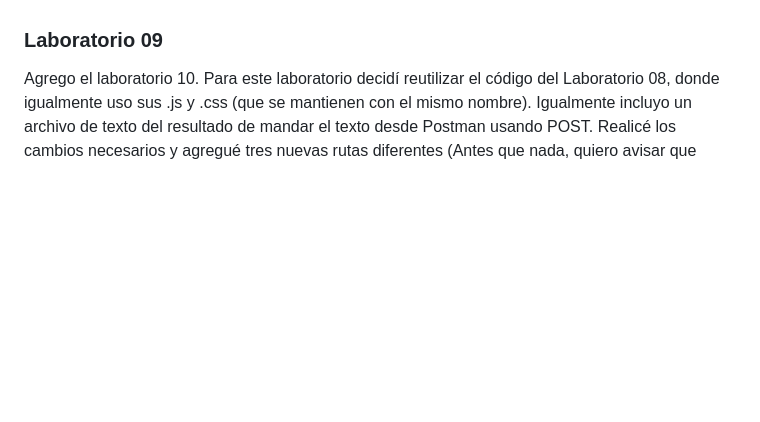
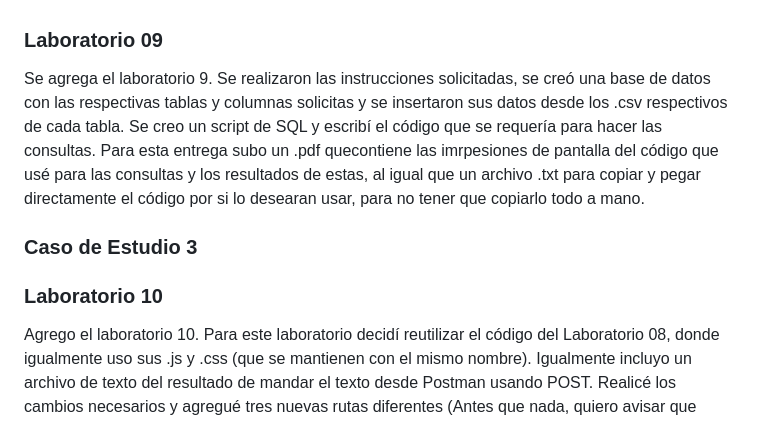
Before and after one commit to JorgeManuelOyoqui/ConstruccionDeSoftwareYTomaDeDecisiones, a Markdown page: README.md, the part around the change. Rendered like a GitHub page; blank space fills up the shorter version.

```diff
--- a/README.md
+++ b/README.md
@@ -39,6 +39,11 @@ Se agrega el laboratorio 9. Se realizaron las instrucciones solicitadas, se cre
 Subo el ejercicio de crear un diagrama de clases haciendo uso formal de la nomenclatura UML para modelar un videojuego a mi repositorio individual. Si revisan los repositorios de mis compañeros de equipo, notarán que son los mismos que el que yo tengo pues esta actividad la realizamos juntos, y luego lo subimos a nuestros repositorios individuales.
 
 ### Laboratorio 09
+Se agrega el laboratorio 9. Se realizaron las instrucciones solicitadas, se creó una base de datos con las respectivas tablas y columnas solicitas y se insertaron sus datos desde los .csv respectivos de cada tabla. Se creo un script de SQL y escribí el código que se requería para hacer las consultas. Para esta entrega subo un .pdf quecontiene las imrpesiones de pantalla del código que usé para las consultas y los resultados de estas, al igual que un archivo .txt para copiar y pegar directamente el código por si lo desearan usar, para no tener que copiarlo todo a mano.
+
+### Caso de Estudio 3
+
+### Laboratorio 10
 Agrego el laboratorio 10. Para este laboratorio decidí reutilizar el código del Laboratorio 08, donde igualmente uso sus .js y .css (que se mantienen con el mismo nombre). Igualmente incluyo un archivo de texto del resultado de mandar el texto desde Postman usando POST. Realicé los cambios necesarios y agregué tres nuevas rutas diferentes (Antes que nada, quiero avisar que estoy hablando de la segunda versión del laboratorio 10, luego de corregir el aspecto de que /procesar debía hcaer también el formulario, mandarlo y guardarlo en la dirección del servidor, pero ya explciaré en un moemnto cómo hacer eso):
 
 - /acerca: Redirige al usaurio a una ruta que muestra sólo un poco de texto y ya.
```
